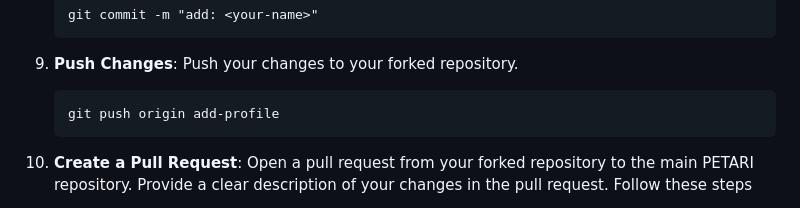
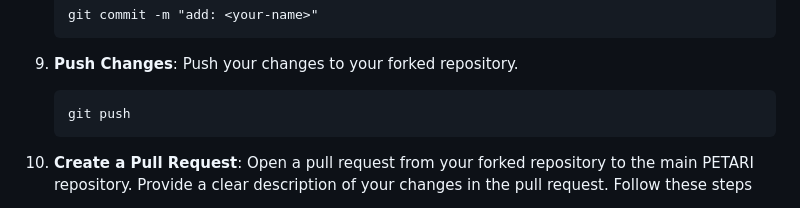
Before and after one commit to juhinagpure/Eduford-university, a Markdown page: README.md, the part around the change. GitHub-like rendering.

Commit message:
add: readme file

````diff
--- a/README.md
+++ b/README.md
@@ -82,7 +82,7 @@ If you're new to contributing to open-source projects, don't worry! Here's how y
 9. **Push Changes**: Push your changes to your forked repository.
 
     ```
-    git push origin add-profile
+    git push
     ```
 
 10. **Create a Pull Request**: Open a pull request from your forked repository to the main PETARI repository. Provide a clear description of your changes in the pull request. Follow these steps
````
